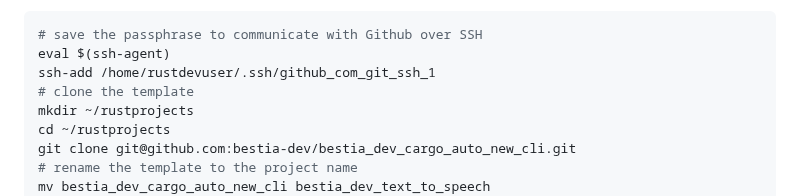
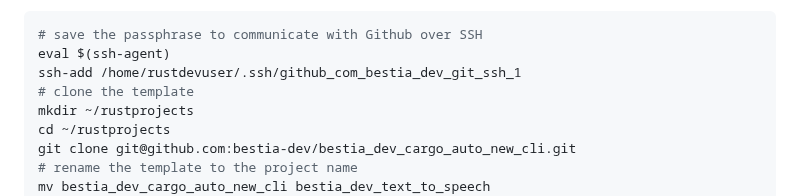
Before and after one commit to bestia-dev/bestia_dev_text_to_speech, a Markdown page: README.md, the part around the change. Rendered like a GitHub page.

Commit message:
2024-07-27

````diff
--- a/README.md
+++ b/README.md
@@ -64,7 +64,7 @@ In `VSCode terminal`:
 ```bash
 # save the passphrase to communicate with Github over SSH
 eval $(ssh-agent)
-ssh-add /home/rustdevuser/.ssh/github_com_git_ssh_1
+ssh-add /home/rustdevuser/.ssh/github_com_bestia_dev_git_ssh_1
 # clone the template
 mkdir ~/rustprojects
 cd ~/rustprojects
````
